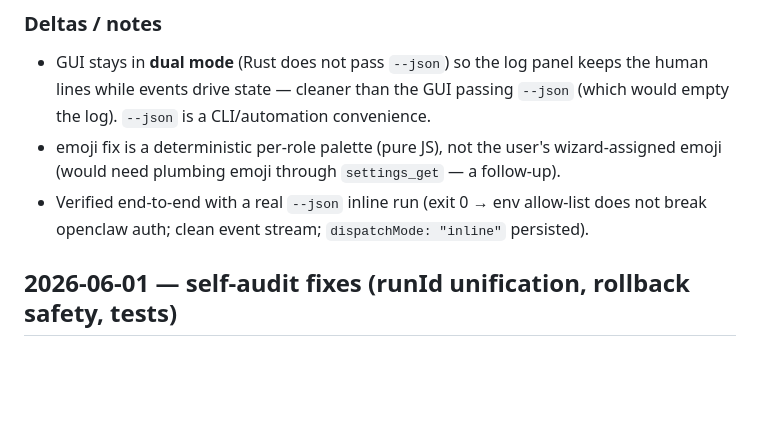
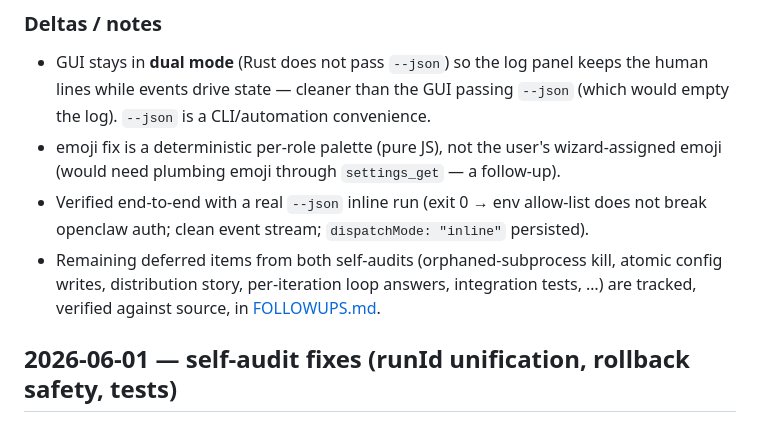
Before and after one commit to fortisq/crime_team, a Markdown page: docs/CHANGELOG.md, the part around the change. Rendered like a GitHub page; blank space fills up the shorter version.

```diff
--- a/docs/CHANGELOG.md
+++ b/docs/CHANGELOG.md
@@ -29,6 +29,7 @@ Acting on the orchestrator's self-run observability audit (~45 findings across t
 - GUI stays in **dual mode** (Rust does not pass `--json`) so the log panel keeps the human lines while events drive state — cleaner than the GUI passing `--json` (which would empty the log). `--json` is a CLI/automation convenience.
 - emoji fix is a deterministic per-role palette (pure JS), not the user's wizard-assigned emoji (would need plumbing emoji through `settings_get` — a follow-up).
 - Verified end-to-end with a real `--json` inline run (exit 0 → env allow-list does not break openclaw auth; clean event stream; `dispatchMode: "inline"` persisted).
+- Remaining deferred items from both self-audits (orphaned-subprocess kill, atomic config writes, distribution story, per-iteration loop answers, integration tests, …) are tracked, verified against source, in [FOLLOWUPS.md](FOLLOWUPS.md).
 
 ## 2026-06-01 — self-audit fixes (runId unification, rollback safety, tests)
 
```
Also changed, not shown: docs/FOLLOWUPS.md (added, +70 -0 lines).
